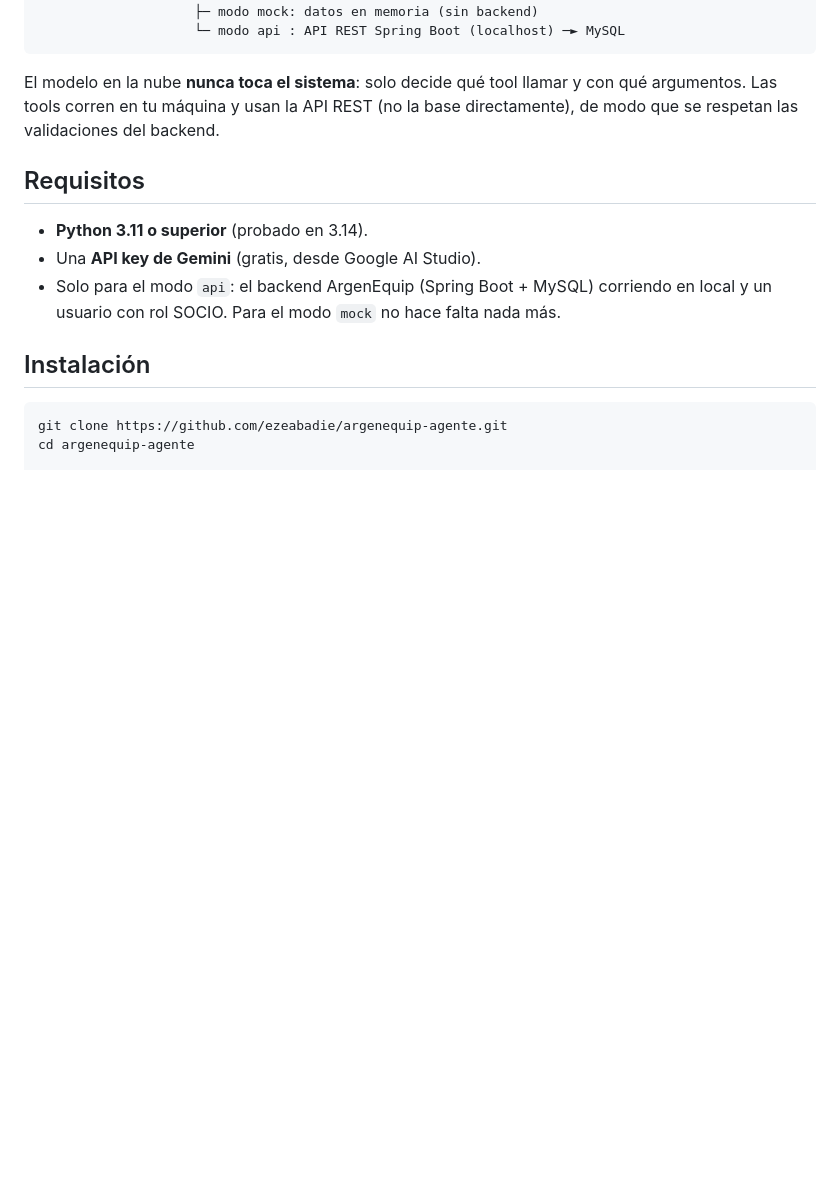
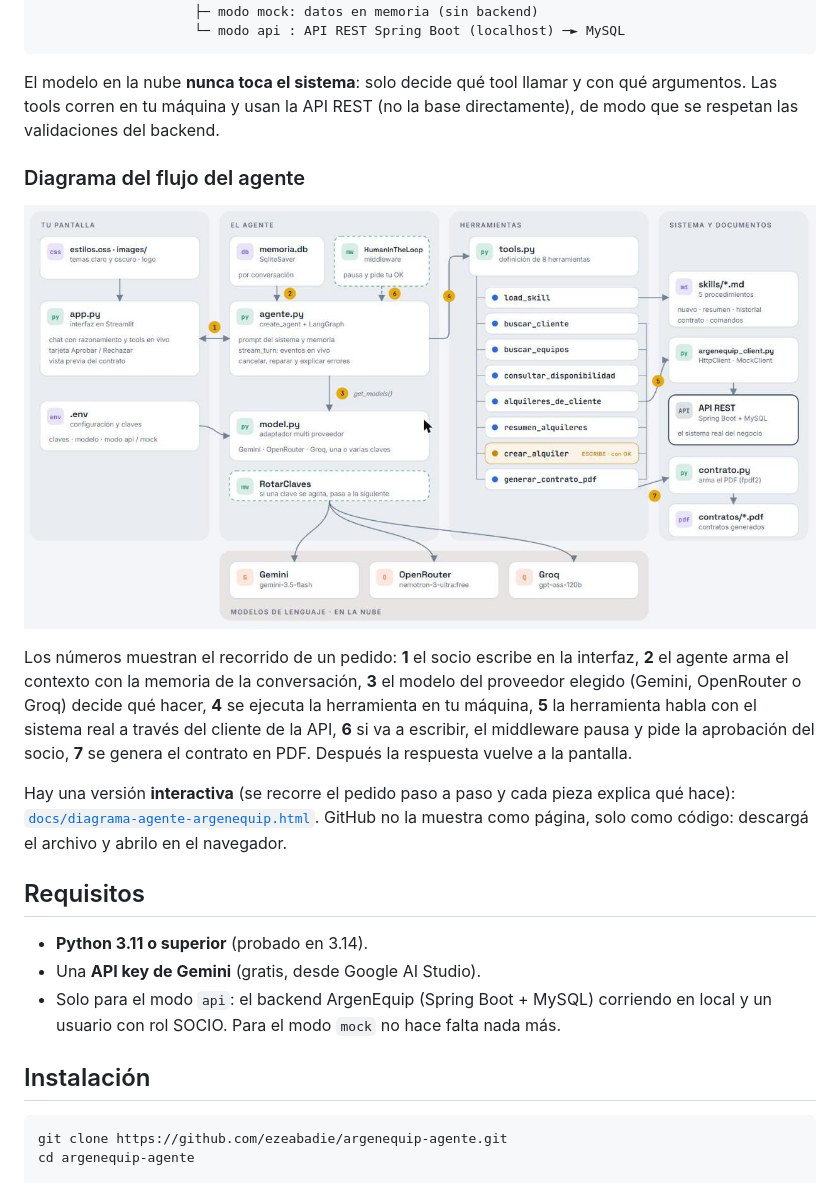
Before and after one commit to ezeabadie/argenequip-agente, a Markdown page: README.md, the part around the change. Rendered like a GitHub page; pictures changed too: docs/diagrama-agente-argenequip.png (added); blank space fills up the shorter version.

Commit message:
README: diagrama del flujo del agente (imagen) y version interactiva en docs/
- docs/diagrama-agente-argenequip.png: imagen que se ve en el README.
- docs/diagrama-agente-argenequip.html: version interactiva (modo claro, se abre descargandola).
- README explica el recorrido numerado de un pedido.

Co-Authored-By: Claude Sonnet 5.5 <noreply@anthropic.com>

````diff
--- a/README.md
+++ b/README.md
@@ -26,6 +26,14 @@ Se pueden escribir como comando suelto (`resumen`) o en una frase libre (*«Quie
 ```
 
 El modelo en la nube **nunca toca el sistema**: solo decide qué tool llamar y con qué argumentos. Las tools corren en tu máquina y usan la API REST (no la base directamente), de modo que se respetan las validaciones del backend.
+
+### Diagrama del flujo del agente
+
+![Diagrama del flujo del agente: pantalla, agente, herramientas y sistema](docs/diagrama-agente-argenequip.png)
+
+Los números muestran el recorrido de un pedido: **1** el socio escribe en la interfaz, **2** el agente arma el contexto con la memoria de la conversación, **3** el modelo del proveedor elegido (Gemini, OpenRouter o Groq) decide qué hacer, **4** se ejecuta la herramienta en tu máquina, **5** la herramienta habla con el sistema real a través del cliente de la API, **6** si va a escribir, el middleware pausa y pide la aprobación del socio, **7** se genera el contrato en PDF. Después la respuesta vuelve a la pantalla.
+
+Hay una versión **interactiva** (se recorre el pedido paso a paso y cada pieza explica qué hace): [`docs/diagrama-agente-argenequip.html`](docs/diagrama-agente-argenequip.html). GitHub no la muestra como página, solo como código: descargá el archivo y abrilo en el navegador.
 
 ## Requisitos
 
````
Also changed, not shown: 1 other file.
